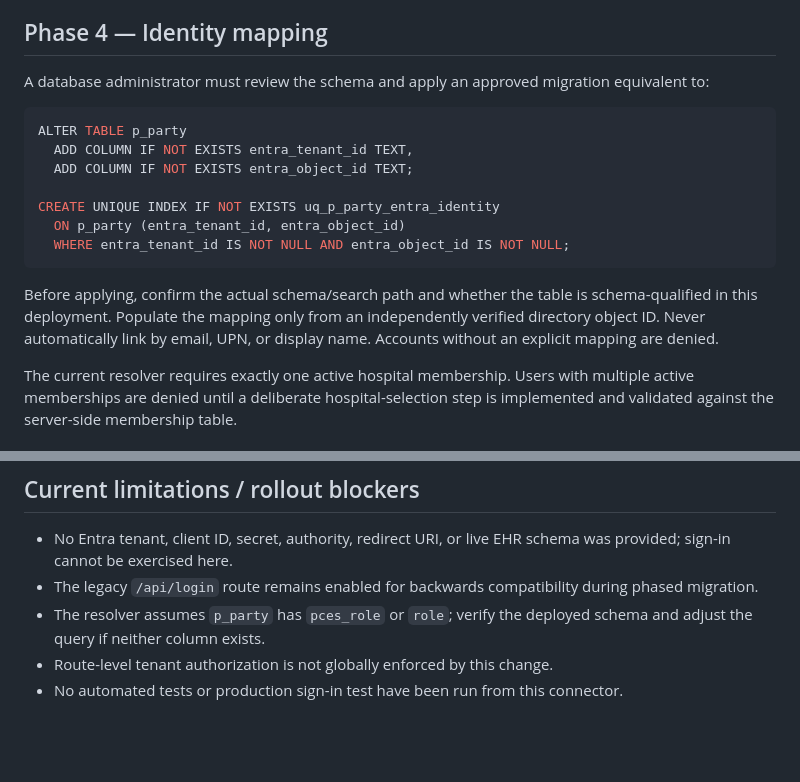
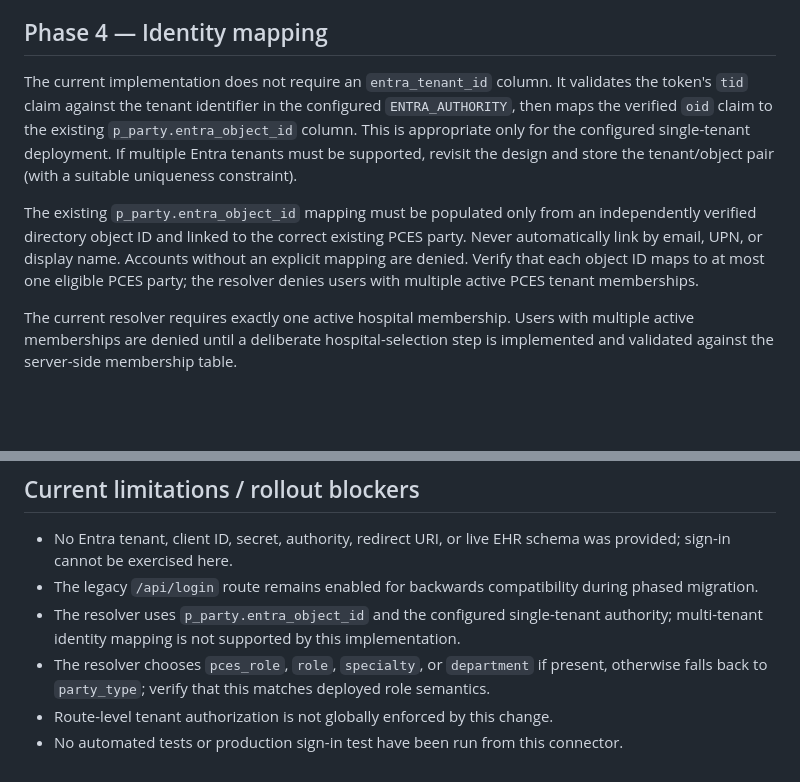
Before and after one commit to bala-ceg/Pulmonology_RAG_App, a Markdown page: docs/entra-external-id-phases-1-5.md, 2 parts joined by grey strips. Rendered like a GitHub page; blank space fills up the shorter version.

Commit message:
Document single-tenant mapping without entra_tenant_id

````diff
--- a/docs/entra-external-id-phases-1-5.md
+++ b/docs/entra-external-id-phases-1-5.md
@@ -41,19 +41,9 @@ Provider-wide logout, PKCE/state behavior against the actual External ID user fl
 
 ## Phase 4 — Identity mapping
 
-A database administrator must review the schema and apply an approved migration equivalent to:
+The current implementation does not require an `entra_tenant_id` column. It validates the token's `tid` claim against the tenant identifier in the configured `ENTRA_AUTHORITY`, then maps the verified `oid` claim to the existing `p_party.entra_object_id` column. This is appropriate only for the configured single-tenant deployment. If multiple Entra tenants must be supported, revisit the design and store the tenant/object pair (with a suitable uniqueness constraint).
 
-```sql
-ALTER TABLE p_party
-  ADD COLUMN IF NOT EXISTS entra_tenant_id TEXT,
-  ADD COLUMN IF NOT EXISTS entra_object_id TEXT;
-
-CREATE UNIQUE INDEX IF NOT EXISTS uq_p_party_entra_identity
-  ON p_party (entra_tenant_id, entra_object_id)
-  WHERE entra_tenant_id IS NOT NULL AND entra_object_id IS NOT NULL;
-```
-
-Before applying, confirm the actual schema/search path and whether the table is schema-qualified in this deployment. Populate the mapping only from an independently verified directory object ID. Never automatically link by email, UPN, or display name. Accounts without an explicit mapping are denied.
+The existing `p_party.entra_object_id` mapping must be populated only from an independently verified directory object ID and linked to the correct existing PCES party. Never automatically link by email, UPN, or display name. Accounts without an explicit mapping are denied. Verify that each object ID maps to at most one eligible PCES party; the resolver denies users with multiple active PCES tenant memberships.
 
 The current resolver requires exactly one active hospital membership. Users with multiple active memberships are denied until a deliberate hospital-selection step is implemented and validated against the server-side membership table.
 
@@ -73,6 +63,7 @@ This phase does not complete the application-wide authorization audit. Before ro
 
 - No Entra tenant, client ID, secret, authority, redirect URI, or live EHR schema was provided; sign-in cannot be exercised here.
 - The legacy `/api/login` route remains enabled for backwards compatibility during phased migration.
-- The resolver assumes `p_party` has `pces_role` or `role`; verify the deployed schema and adjust the query if neither column exists.
+- The resolver uses `p_party.entra_object_id` and the configured single-tenant authority; multi-tenant identity mapping is not supported by this implementation.
+- The resolver chooses `pces_role`, `role`, `specialty`, or `department` if present, otherwise falls back to `party_type`; verify that this matches deployed role semantics.
 - Route-level tenant authorization is not globally enforced by this change.
 - No automated tests or production sign-in test have been run from this connector.
````
